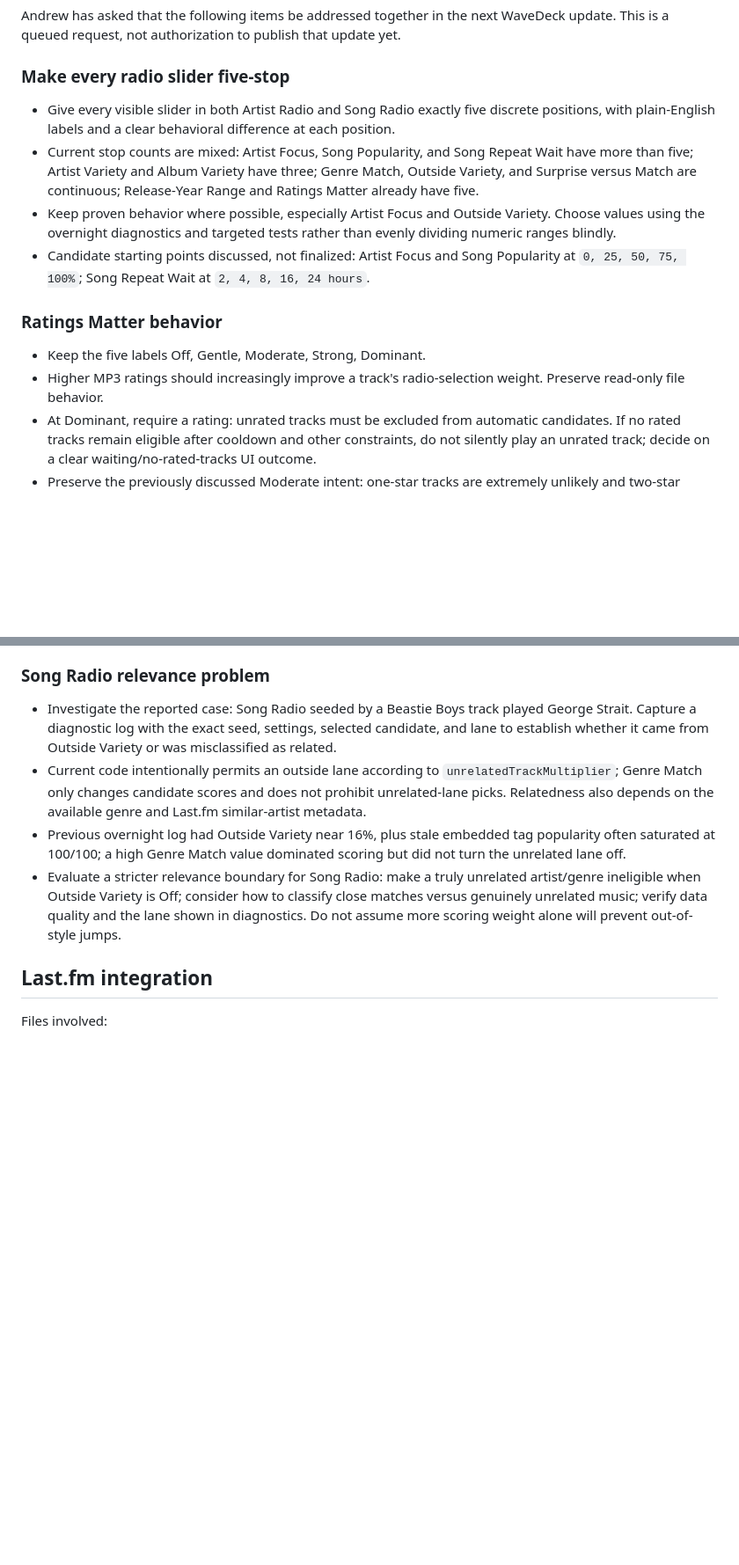
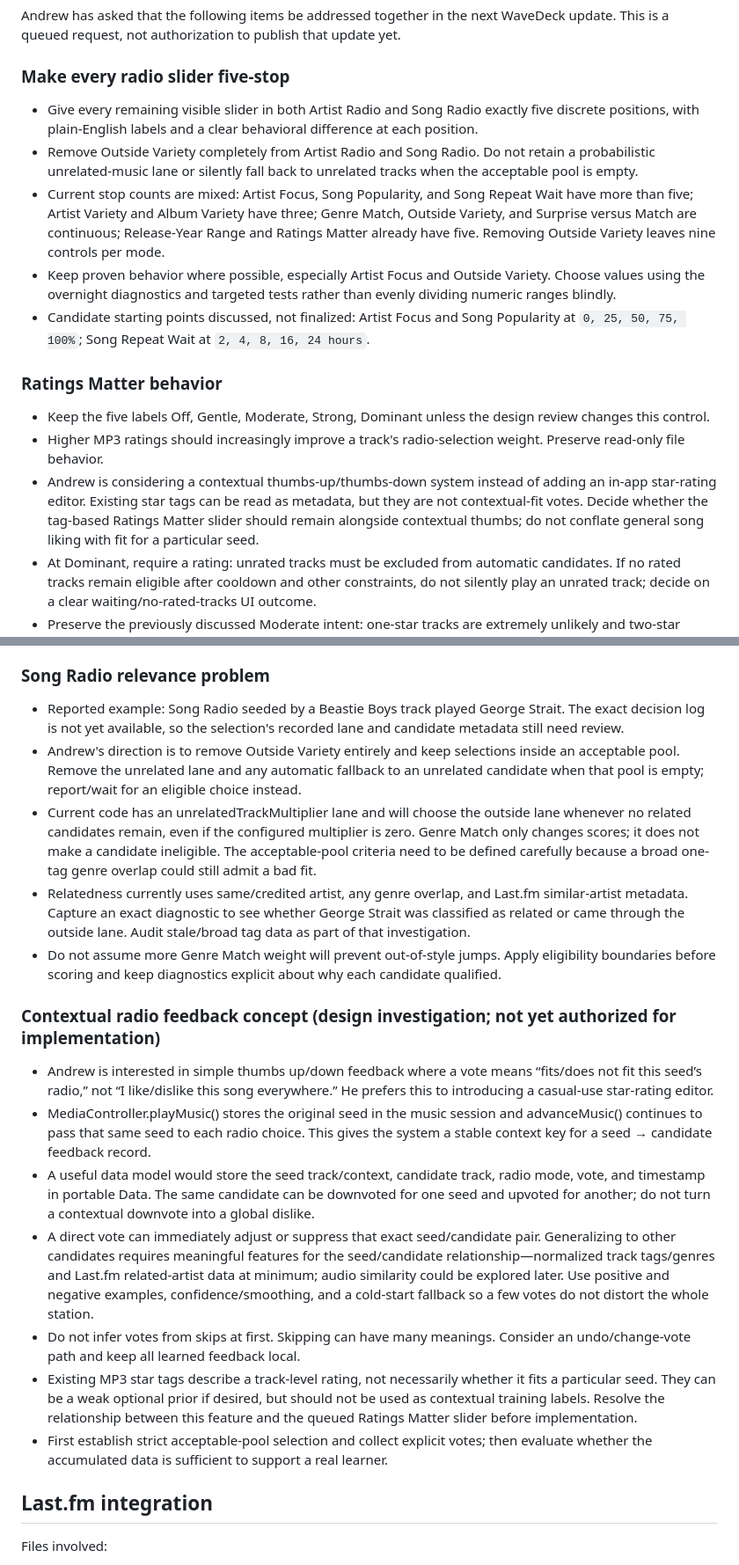
Before and after one commit to dandrewriley-devo/WaveDeck, a Markdown page: HANDOFF.md, 2 parts joined by grey strips. Shown at 88% size. Drawn GitHub-style; blank space fills up the shorter version.

Commit message:
Refine WaveDeck radio relevance and feedback plan

```diff
--- a/HANDOFF.md
+++ b/HANDOFF.md
@@ -80,15 +80,17 @@ Andrew has asked that the following items be addressed together in the next Wave
 
 ### Make every radio slider five-stop
 
-- Give every visible slider in both Artist Radio and Song Radio exactly five discrete positions, with plain-English labels and a clear behavioral difference at each position.
-- Current stop counts are mixed: Artist Focus, Song Popularity, and Song Repeat Wait have more than five; Artist Variety and Album Variety have three; Genre Match, Outside Variety, and Surprise versus Match are continuous; Release-Year Range and Ratings Matter already have five.
+- Give every remaining visible slider in both Artist Radio and Song Radio exactly five discrete positions, with plain-English labels and a clear behavioral difference at each position.
+- Remove Outside Variety completely from Artist Radio and Song Radio. Do not retain a probabilistic unrelated-music lane or silently fall back to unrelated tracks when the acceptable pool is empty.
+- Current stop counts are mixed: Artist Focus, Song Popularity, and Song Repeat Wait have more than five; Artist Variety and Album Variety have three; Genre Match, Outside Variety, and Surprise versus Match are continuous; Release-Year Range and Ratings Matter already have five. Removing Outside Variety leaves nine controls per mode.
 - Keep proven behavior where possible, especially Artist Focus and Outside Variety. Choose values using the overnight diagnostics and targeted tests rather than evenly dividing numeric ranges blindly.
 - Candidate starting points discussed, not finalized: Artist Focus and Song Popularity at `0, 25, 50, 75, 100%`; Song Repeat Wait at `2, 4, 8, 16, 24 hours`.
 
 ### Ratings Matter behavior
 
-- Keep the five labels Off, Gentle, Moderate, Strong, Dominant.
+- Keep the five labels Off, Gentle, Moderate, Strong, Dominant unless the design review changes this control.
 - Higher MP3 ratings should increasingly improve a track's radio-selection weight. Preserve read-only file behavior.
+- Andrew is considering a contextual thumbs-up/thumbs-down system instead of adding an in-app star-rating editor. Existing star tags can be read as metadata, but they are not contextual-fit votes. Decide whether the tag-based Ratings Matter slider should remain alongside contextual thumbs; do not conflate general song liking with fit for a particular seed.
 - At Dominant, require a rating: unrated tracks must be excluded from automatic candidates. If no rated tracks remain eligible after cooldown and other constraints, do not silently play an unrated track; decide on a clear waiting/no-rated-tracks UI outcome.
 - Preserve the previously discussed Moderate intent: one-star tracks are extremely unlikely and two-star tracks are rare.
 
@@ -99,10 +101,21 @@ Andrew has asked that the following items be addressed together in the next Wave
 
 ### Song Radio relevance problem
 
-- Investigate the reported case: Song Radio seeded by a Beastie Boys track played George Strait. Capture a diagnostic log with the exact seed, settings, selected candidate, and lane to establish whether it came from Outside Variety or was misclassified as related.
-- Current code intentionally permits an outside lane according to `unrelatedTrackMultiplier`; Genre Match only changes candidate scores and does not prohibit unrelated-lane picks. Relatedness also depends on the available genre and Last.fm similar-artist metadata.
-- Previous overnight log had Outside Variety near 16%, plus stale embedded tag popularity often saturated at 100/100; a high Genre Match value dominated scoring but did not turn the unrelated lane off.
-- Evaluate a stricter relevance boundary for Song Radio: make a truly unrelated artist/genre ineligible when Outside Variety is Off; consider how to classify close matches versus genuinely unrelated music; verify data quality and the lane shown in diagnostics. Do not assume more scoring weight alone will prevent out-of-style jumps.
+- Reported example: Song Radio seeded by a Beastie Boys track played George Strait. The exact decision log is not yet available, so the selection's recorded lane and candidate metadata still need review.
+- Andrew's direction is to remove Outside Variety entirely and keep selections inside an acceptable pool. Remove the unrelated lane and any automatic fallback to an unrelated candidate when that pool is empty; report/wait for an eligible choice instead.
+- Current code has an unrelatedTrackMultiplier lane and will choose the outside lane whenever no related candidates remain, even if the configured multiplier is zero. Genre Match only changes scores; it does not make a candidate ineligible. The acceptable-pool criteria need to be defined carefully because a broad one-tag genre overlap could still admit a bad fit.
+- Relatedness currently uses same/credited artist, any genre overlap, and Last.fm similar-artist metadata. Capture an exact diagnostic to see whether George Strait was classified as related or came through the outside lane. Audit stale/broad tag data as part of that investigation.
+- Do not assume more Genre Match weight will prevent out-of-style jumps. Apply eligibility boundaries before scoring and keep diagnostics explicit about why each candidate qualified.
+
+### Contextual radio feedback concept (design investigation; not yet authorized for implementation)
+
+- Andrew is interested in simple thumbs up/down feedback where a vote means “fits/does not fit this seed’s radio,” not “I like/dislike this song everywhere.” He prefers this to introducing a casual-use star-rating editor.
+- MediaController.playMusic() stores the original seed in the music session and advanceMusic() continues to pass that same seed to each radio choice. This gives the system a stable context key for a seed → candidate feedback record.
+- A useful data model would store the seed track/context, candidate track, radio mode, vote, and timestamp in portable Data. The same candidate can be downvoted for one seed and upvoted for another; do not turn a contextual downvote into a global dislike.
+- A direct vote can immediately adjust or suppress that exact seed/candidate pair. Generalizing to other candidates requires meaningful features for the seed/candidate relationship—normalized track tags/genres and Last.fm related-artist data at minimum; audio similarity could be explored later. Use positive and negative examples, confidence/smoothing, and a cold-start fallback so a few votes do not distort the whole station.
+- Do not infer votes from skips at first. Skipping can have many meanings. Consider an undo/change-vote path and keep all learned feedback local.
+- Existing MP3 star tags describe a track-level rating, not necessarily whether it fits a particular seed. They can be a weak optional prior if desired, but should not be used as contextual training labels. Resolve the relationship between this feature and the queued Ratings Matter slider before implementation.
+- First establish strict acceptable-pool selection and collect explicit votes; then evaluate whether the accumulated data is sufficient to support a real learner.
 
 
 
```
